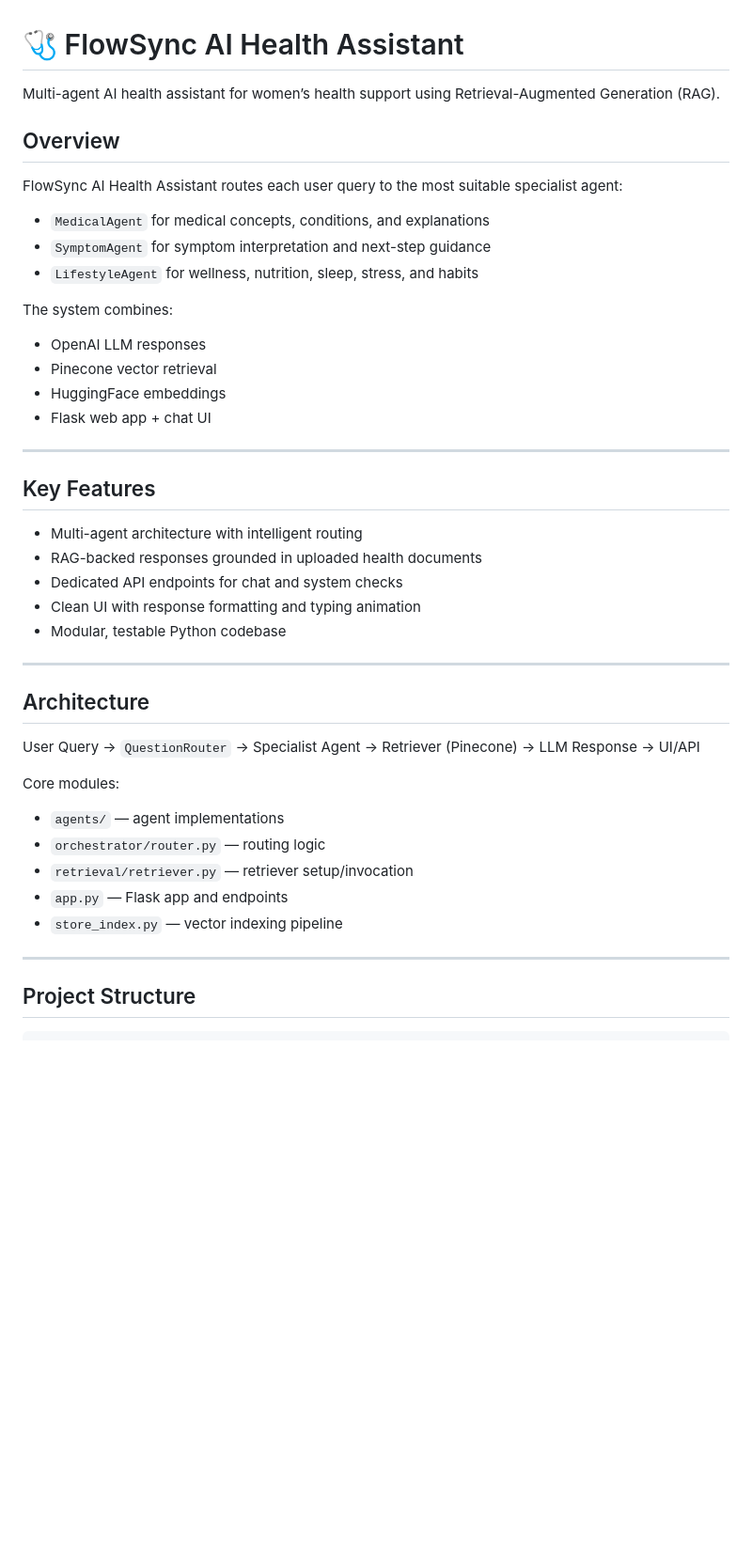
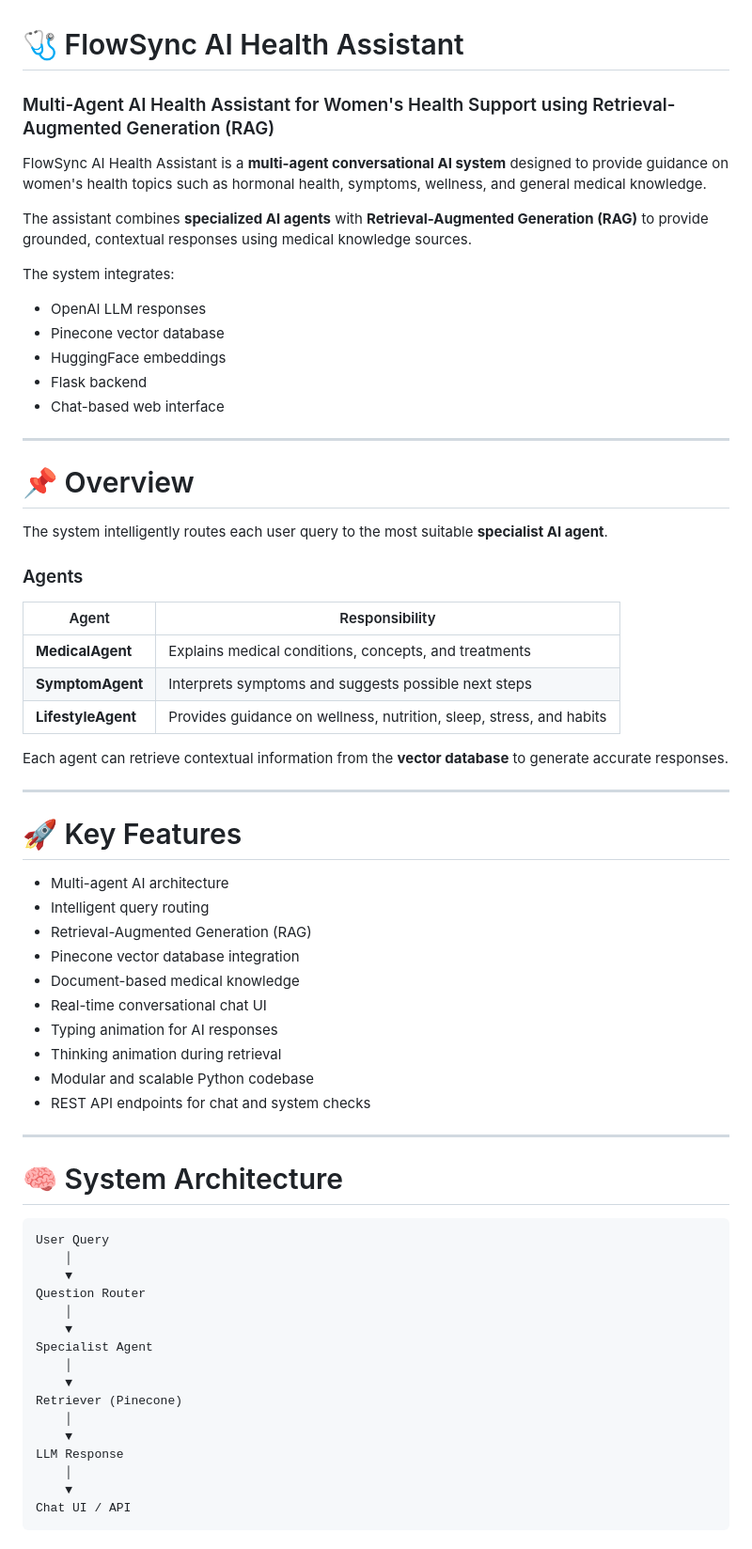
Before and after one commit to sakshigangwani/Medical-Chatbot-Generative-AI, a Markdown page: README.md, the part around one of its changes. Shown at 94% size. Drawn GitHub-style; blank space fills up the shorter version.

Commit message:
improved clarity and organization
Updated README to enhance clarity and structure, including agent responsibilities and setup instructions.

````diff
--- a/README.md
+++ b/README.md
@@ -1,46 +1,70 @@
 # 🩺 FlowSync AI Health Assistant
 
-Multi-agent AI health assistant for women’s health support using Retrieval-Augmented Generation (RAG).
+### Multi-Agent AI Health Assistant for Women's Health Support using Retrieval-Augmented Generation (RAG)
 
-## Overview
+FlowSync AI Health Assistant is a **multi-agent conversational AI system** designed to provide guidance on women's health topics such as hormonal health, symptoms, wellness, and general medical knowledge.
 
-FlowSync AI Health Assistant routes each user query to the most suitable specialist agent:
+The assistant combines **specialized AI agents** with **Retrieval-Augmented Generation (RAG)** to provide grounded, contextual responses using medical knowledge sources.
 
-- `MedicalAgent` for medical concepts, conditions, and explanations
-- `SymptomAgent` for symptom interpretation and next-step guidance
-- `LifestyleAgent` for wellness, nutrition, sleep, stress, and habits
-
-The system combines:
+The system integrates:
 
 - OpenAI LLM responses
-- Pinecone vector retrieval
+- Pinecone vector database
 - HuggingFace embeddings
-- Flask web app + chat UI
+- Flask backend
+- Chat-based web interface
 
 ---
 
-## Key Features
+# 📌 Overview
 
-- Multi-agent architecture with intelligent routing
-- RAG-backed responses grounded in uploaded health documents
-- Dedicated API endpoints for chat and system checks
-- Clean UI with response formatting and typing animation
-- Modular, testable Python codebase
+The system intelligently routes each user query to the most suitable **specialist AI agent**.
+
+### Agents
+
+| Agent | Responsibility |
+|------|------|
+| **MedicalAgent** | Explains medical conditions, concepts, and treatments |
+| **SymptomAgent** | Interprets symptoms and suggests possible next steps |
+| **LifestyleAgent** | Provides guidance on wellness, nutrition, sleep, stress, and habits |
+
+Each agent can retrieve contextual information from the **vector database** to generate accurate responses.
 
 ---
 
-## Architecture
+# 🚀 Key Features
 
-User Query → `QuestionRouter` → Specialist Agent → Retriever (Pinecone) → LLM Response → UI/API
-
-Core modules:
-
-- `agents/` — agent implementations
-- `orchestrator/router.py` — routing logic
-- `retrieval/retriever.py` — retriever setup/invocation
-- `app.py` — Flask app and endpoints
-- `store_index.py` — vector indexing pipeline
+- Multi-agent AI architecture
+- Intelligent query routing
+- Retrieval-Augmented Generation (RAG)
+- Pinecone vector database integration
+- Document-based medical knowledge
+- Real-time conversational chat UI
+- Typing animation for AI responses
+- Thinking animation during retrieval
+- Modular and scalable Python codebase
+- REST API endpoints for chat and system checks
 
 ---
 
-## Project Structure
+# 🧠 System Architecture
+
+```
+User Query
+    │
+    ▼
+Question Router
+    │
+    ▼
+Specialist Agent
+    │
+    ▼
+Retriever (Pinecone)
+    │
+    ▼
+LLM Response
+    │
+    ▼
+Chat UI / API
+```
+
````
Also changed, not shown: other parts of README.md (+152 -33 lines).
